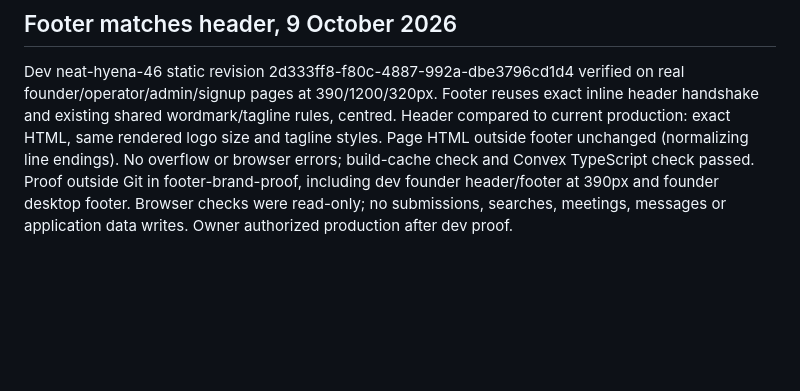
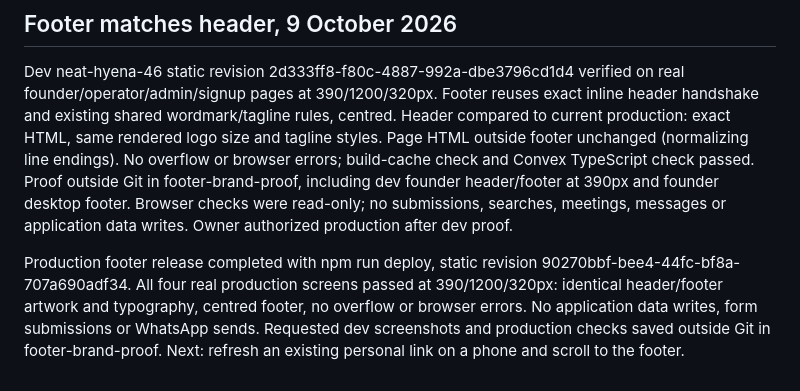
Before and after one commit to reachprabhat/pilot-match, a Markdown page: PROGRESS.md, the part around the change. Drawn GitHub-style; blank space fills up the shorter version.

Commit message:
record verified production footer release

```diff
--- a/PROGRESS.md
+++ b/PROGRESS.md
@@ -520,3 +520,5 @@ Plain introduction language released to production with npm run deploy, static r
 
 ## Footer matches header, 9 October 2026
 Dev neat-hyena-46 static revision 2d333ff8-f80c-4887-992a-dbe3796cd1d4 verified on real founder/operator/admin/signup pages at 390/1200/320px. Footer reuses exact inline header handshake and existing shared wordmark/tagline rules, centred. Header compared to current production: exact HTML, same rendered logo size and tagline styles. Page HTML outside footer unchanged (normalizing line endings). No overflow or browser errors; build-cache check and Convex TypeScript check passed. Proof outside Git in footer-brand-proof, including dev founder header/footer at 390px and founder desktop footer. Browser checks were read-only; no submissions, searches, meetings, messages or application data writes. Owner authorized production after dev proof.
+
+Production footer release completed with npm run deploy, static revision 90270bbf-bee4-44fc-bf8a-707a690adf34. All four real production screens passed at 390/1200/320px: identical header/footer artwork and typography, centred footer, no overflow or browser errors. No application data writes, form submissions or WhatsApp sends. Requested dev screenshots and production checks saved outside Git in footer-brand-proof. Next: refresh an existing personal link on a phone and scroll to the footer.
```
